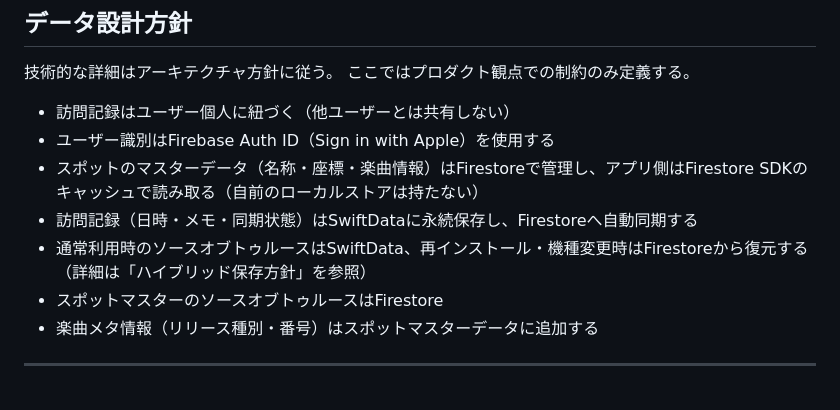
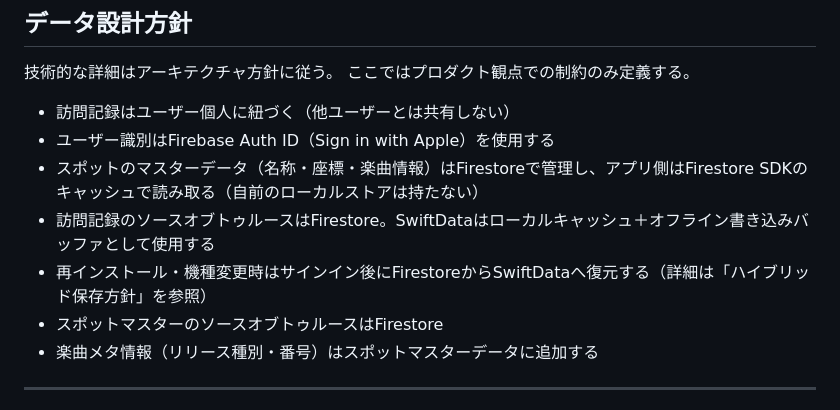
Before and after one commit to KaitoKudou/nogizaka-pilgrimage, a Markdown page: docs/layer2-spec.md, the part around one of its changes. GitHub-like rendering.

```diff
--- a/docs/layer2-spec.md
+++ b/docs/layer2-spec.md
@@ -507,8 +509,8 @@ Analyticsイベント実装 ─┤
 - 訪問記録はユーザー個人に紐づく（他ユーザーとは共有しない）
 - ユーザー識別はFirebase Auth ID（Sign in with Apple）を使用する
 - スポットのマスターデータ（名称・座標・楽曲情報）はFirestoreで管理し、アプリ側はFirestore SDKのキャッシュで読み取る（自前のローカルストアは持たない）
-- 訪問記録（日時・メモ・同期状態）はSwiftDataに永続保存し、Firestoreへ自動同期する
-- 通常利用時のソースオブトゥルースはSwiftData、再インストール・機種変更時はFirestoreから復元する（詳細は「ハイブリッド保存方針」を参照）
+- 訪問記録のソースオブトゥルースはFirestore。SwiftDataはローカルキャッシュ＋オフライン書き込みバッファとして使用する
+- 再インストール・機種変更時はサインイン後にFirestoreからSwiftDataへ復元する（詳細は「ハイブリッド保存方針」を参照）
 - スポットマスターのソースオブトゥルースはFirestore
 - 楽曲メタ情報（リリース種別・番号）はスポットマスターデータに追加する
 
```
Also changed, not shown: other parts of docs/layer2-spec.md (+27 -25 lines).
